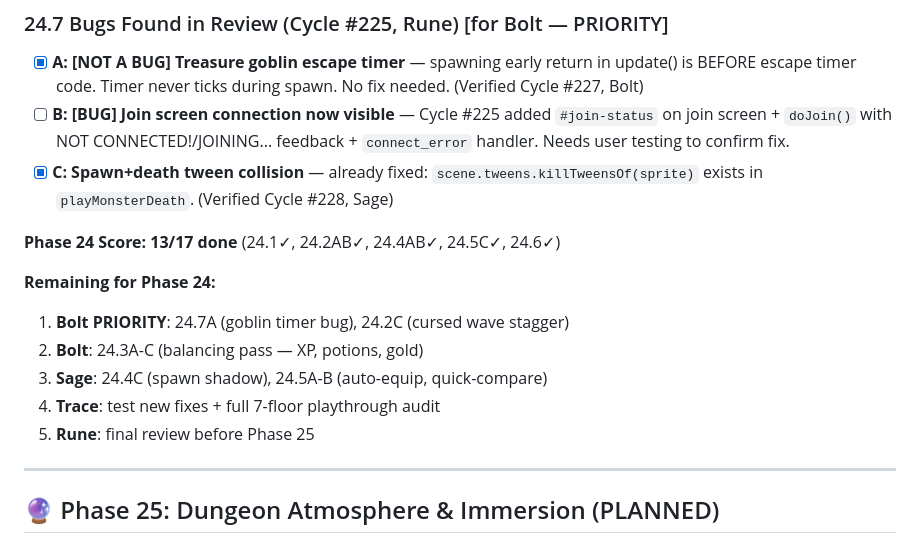
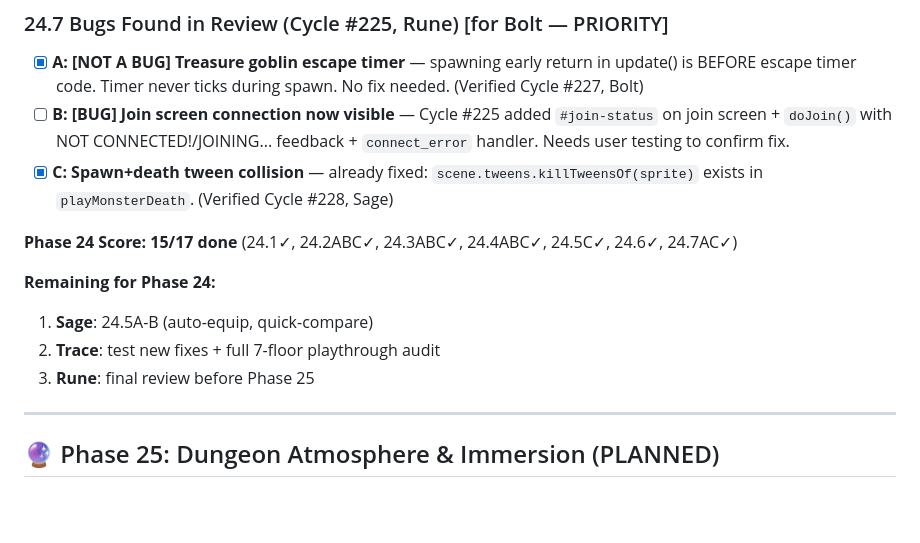
Before and after one commit to Bectly/devloop-rpg-diablo, a Markdown page: TODO.md, the part around the change. Drawn GitHub-style; blank space fills up the shorter version.

Commit message:
JARVIS #42: archive Sage #228 — spawn shadow (24.4C) + Phase 24 score update
- sprites.js: monster spawn shadow — dark ellipse expands under monster during
  300ms spawn animation, fades out on transition to alive; cleaned up on death
- TODO.md: 24.7C verified done, Phase 24 score 13/17 → 15/17
- 1791/1791 tests pass

Co-Authored-By: Claude Sonnet 4.6 <noreply@anthropic.com>

```diff
--- a/TODO.md
+++ b/TODO.md
@@ -2577,14 +2577,12 @@ Validation: slot range 0-19, inventory item exists, stash not full (20 max), inv
 - [ ] **B: [BUG] Join screen connection now visible** — Cycle #225 added `#join-status` on join screen + `doJoin()` with NOT CONNECTED!/JOINING... feedback + `connect_error` handler. Needs user testing to confirm fix.
 - [x] **C: Spawn+death tween collision** — already fixed: `scene.tweens.killTweensOf(sprite)` exists in `playMonsterDeath`. (Verified Cycle #228, Sage)
 
-**Phase 24 Score: 13/17 done** (24.1✓, 24.2AB✓, 24.4AB✓, 24.5C✓, 24.6✓)
+**Phase 24 Score: 15/17 done** (24.1✓, 24.2ABC✓, 24.3ABC✓, 24.4ABC✓, 24.5C✓, 24.6✓, 24.7AC✓)
 
 **Remaining for Phase 24:**
-1. **Bolt PRIORITY**: 24.7A (goblin timer bug), 24.2C (cursed wave stagger)
-2. **Bolt**: 24.3A-C (balancing pass — XP, potions, gold)
-3. **Sage**: 24.4C (spawn shadow), 24.5A-B (auto-equip, quick-compare)
-4. **Trace**: test new fixes + full 7-floor playthrough audit
-5. **Rune**: final review before Phase 25
+1. **Sage**: 24.5A-B (auto-equip, quick-compare)
+2. **Trace**: test new fixes + full 7-floor playthrough audit
+3. **Rune**: final review before Phase 25
 
 ---
 
```
